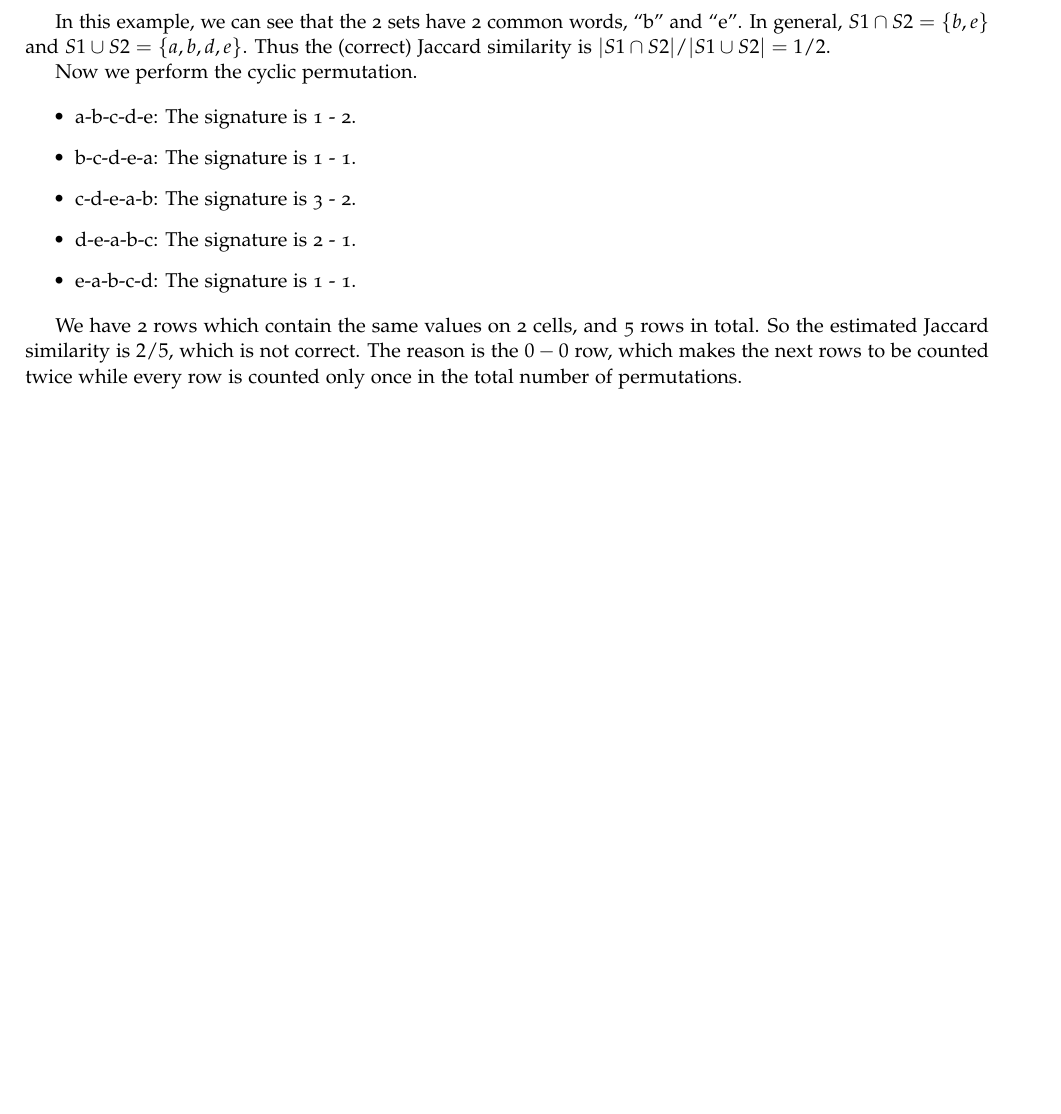
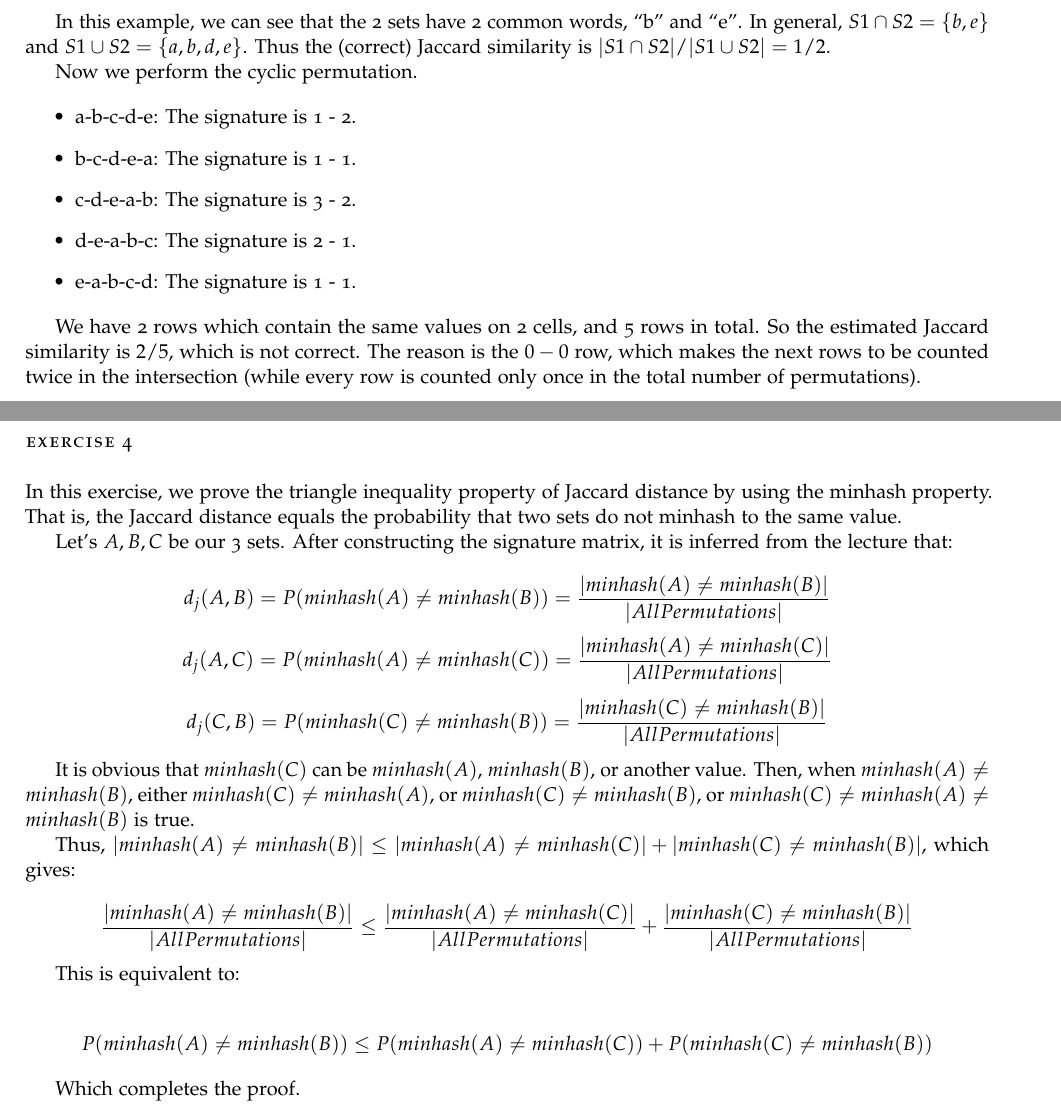
Before and after one commit to MazenAly/datamining, a LaTeX document (report/main.tex, which reads report/questions/ex-3.tex, report/questions/ex-4.tex): part of page 3 of 4 before the commit and two parts of pages 2 and 3 of 4 after it, the two joined at a grey line, cut so that both start at the same text, the shorter picture padded with empty space. Compiled offline with pdfLaTeX.

Commit message:
exercise 4

```diff
--- a/report/questions/ex-3.tex
+++ b/report/questions/ex-3.tex
@@ -30,4 +30,4 @@ Now we perform the cyclic permutation.
     \item e-a-b-c-d: The signature is 1 - 1.
 \end{itemize}
 
-We have 2 rows which contain the same values on 2 cells, and 5 rows in total. So the estimated Jaccard similarity is $2/5$, which is not correct. The reason is the $0 - 0$ row, which makes the next rows to be counted twice while every row is counted only once in the total number of permutations.
+We have 2 rows which contain the same values on 2 cells, and 5 rows in total. So the estimated Jaccard similarity is $2/5$, which is not correct. The reason is the $0 - 0$ row, which makes the next rows to be counted twice in the intersection (while every row is counted only once in the total number of permutations).
--- /dev/null
+++ b/report/questions/ex-4.tex
@@ -0,0 +1,20 @@
+\section*{Exercise 4}
+In this exercise, we prove the triangle inequality property of Jaccard distance by using the minhash property. That is, the Jaccard distance equals the probability that two sets do not minhash to the same value.
+
+Let's $A,B,C$ be our 3 sets. After constructing the signature matrix, it is inferred from the lecture that:
+
+$$d_j(A,B) = P(minhash(A) \neq minhash(B)) = \frac{|minhash(A) \neq minhash(B)|}{|All Permutations|}$$
+$$d_j(A,C) = P(minhash(A) \neq minhash(C)) = \frac{|minhash(A) \neq minhash(C)|}{|All Permutations|}$$
+$$d_j(C,B) = P(minhash(C) \neq minhash(B)) = \frac{|minhash(C) \neq minhash(B)|}{|All Permutations|}$$
+
+It is obvious that $minhash(C)$ can be $minhash(A)$, $minhash(B)$, or another value. Then, when $minhash(A) \neq minhash(B)$, either $minhash(C) \neq minhash(A)$, or $minhash(C) \neq minhash(B)$, or $minhash(C) \neq minhash(A) \neq minhash(B)$ is true.
+
+Thus, $|minhash(A) \neq minhash(B)| \leq |minhash(A) \neq minhash(C)| + |minhash(C) \neq minhash(B)|$, which gives:
+
+$$\frac{|minhash(A) \neq minhash(B)|}{|All Permutations|} \leq \frac{|minhash(A) \neq minhash(C)|}{|All Permutations|} + \frac{|minhash(C) \neq minhash(B)|}{|All Permutations|}  $$
+
+This is equivalent to:
+
+$$P(minhash(A) \neq minhash(B)) \leq P(minhash(A) \neq minhash(C)) + P(minhash(C) \neq minhash(B))$$
+
+Which completes the proof.
```
Also changed, not shown: report/main.tex (+1 -2 lines), report/main.pdf, 1 other file.
